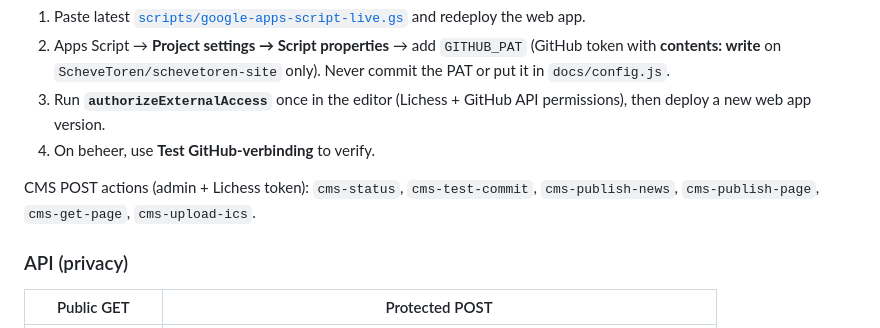
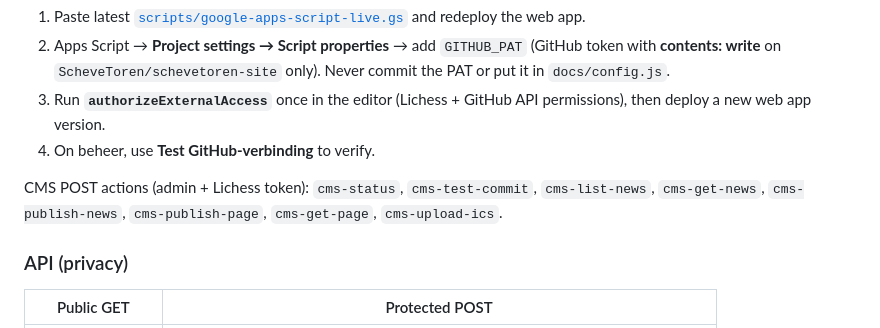
Before and after one commit to ScheveToren/schevetoren-site, a Markdown page: README.md, the part around the change. Rendered like a GitHub page.

Commit message:
Fix attendance sheet wipe on save; add CMS edit existing news

```diff
--- a/README.md
+++ b/README.md
@@ -91,7 +91,7 @@ Board members with `is_admin` can publish news, page JSON, and calendar ICS from
 3. Run **`authorizeExternalAccess`** once in the editor (Lichess + GitHub API permissions), then deploy a new web app version.
 4. On beheer, use **Test GitHub-verbinding** to verify.
 
-CMS POST actions (admin + Lichess token): `cms-status`, `cms-test-commit`, `cms-publish-news`, `cms-publish-page`, `cms-get-page`, `cms-upload-ics`.
+CMS POST actions (admin + Lichess token): `cms-status`, `cms-test-commit`, `cms-list-news`, `cms-get-news`, `cms-publish-news`, `cms-publish-page`, `cms-get-page`, `cms-upload-ics`.
 
 ### API (privacy)
 
```
